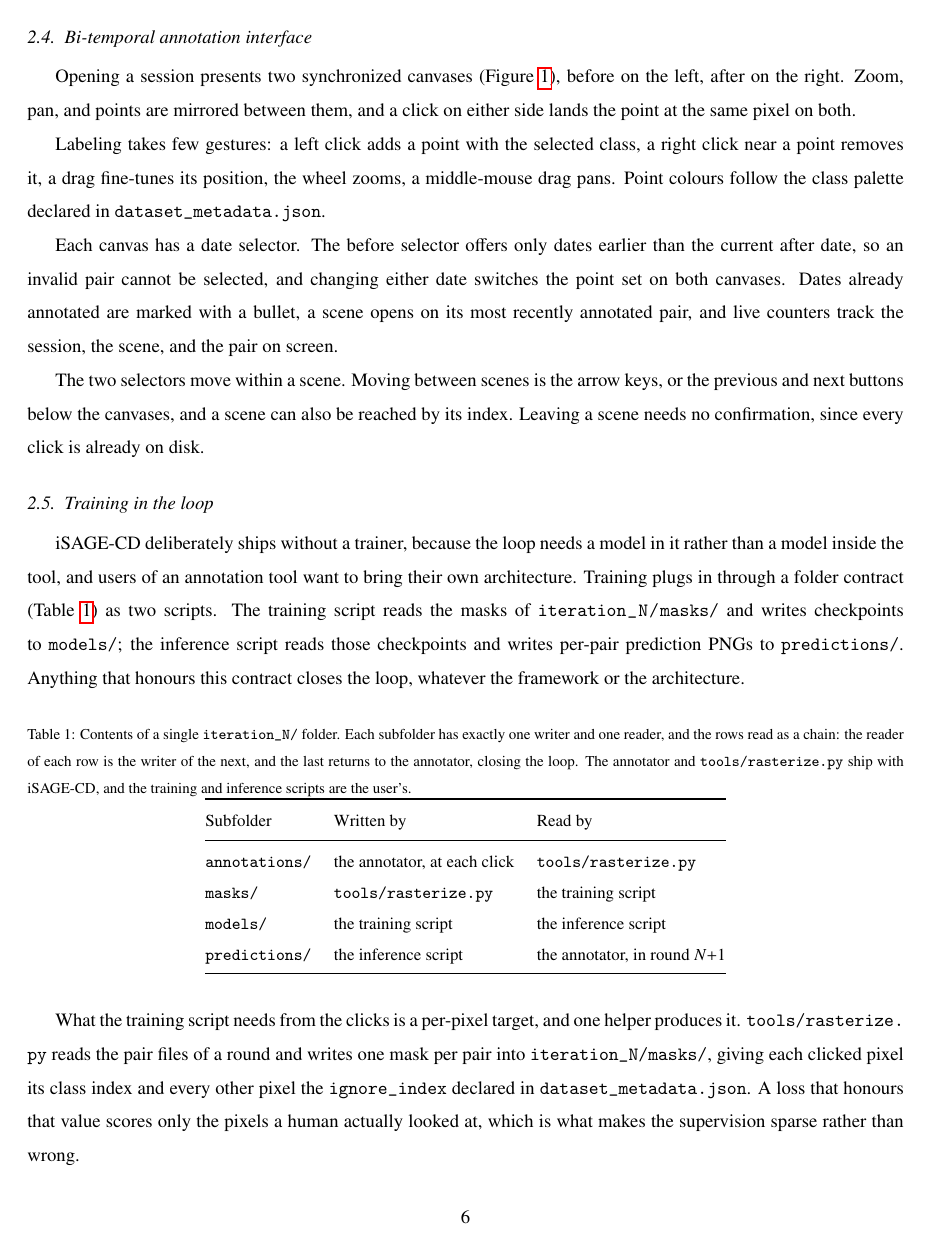
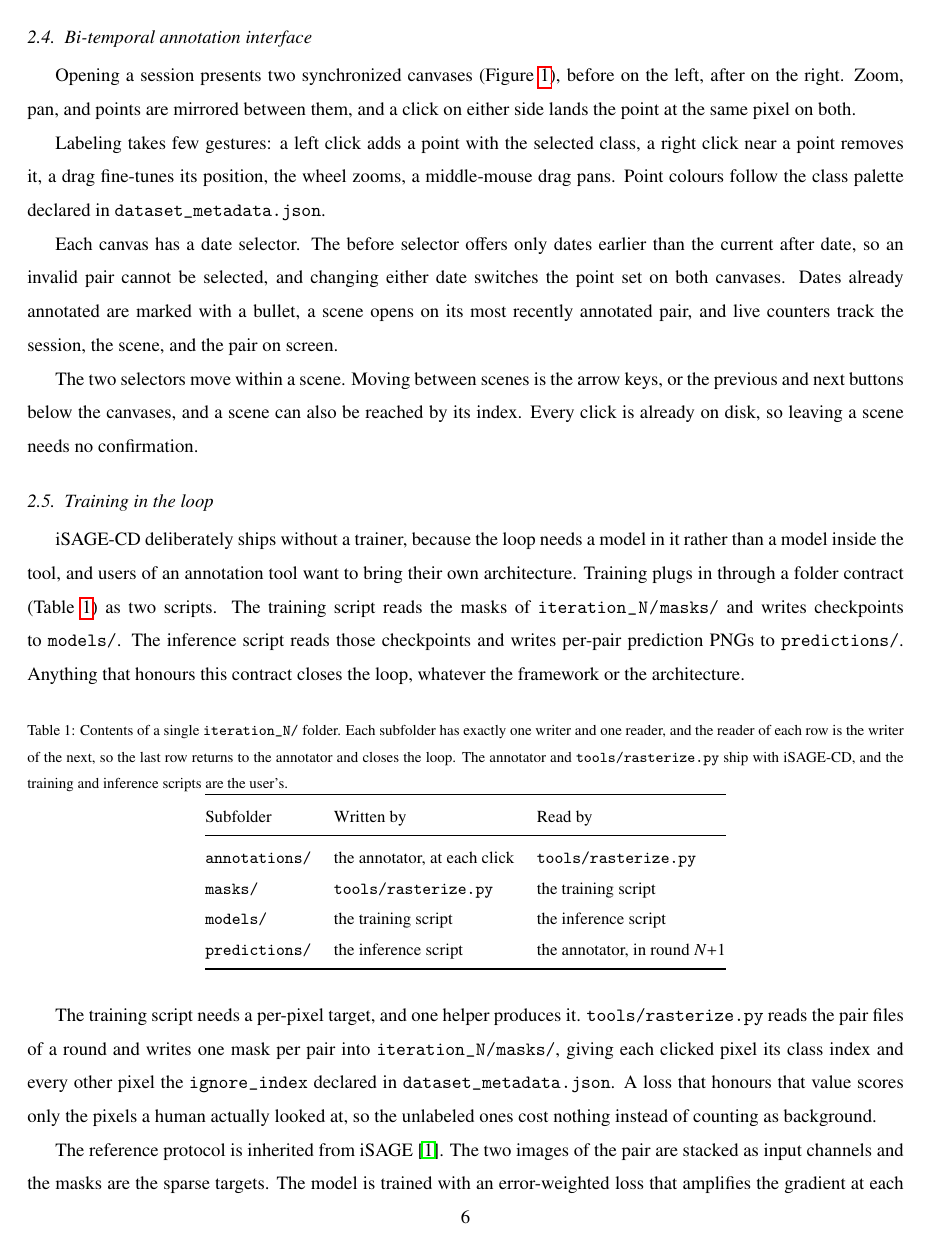
Before and after one commit to osmarluiz/isage_cd_methodsx, a LaTeX paper (main.tex, which reads sections/04_method_details.tex): page 6 of 14. Compiled offline with pdfLaTeX.

Commit message:
sci-writing pass over the whole paper: 6 semicolons, 2 colons of elaboration, 1 pseudo-cleft, 1 proof-in-tow and 1 metaphorical read removed; abstract now lists the folder contract among the three design choices
Co-Authored-By: Claude Fable 5 <noreply@anthropic.com>
Claude-Session: https://claude.ai/code/session_01JqkhKzPV5AZsTFjrh9pQpo

```diff
--- a/sections/04_method_details.tex
+++ b/sections/04_method_details.tex
@@ -195,8 +195,9 @@ counters track the session, the scene, and the pair on screen.
 
 The two selectors move within a scene. Moving between scenes is
 the arrow keys, or the previous and next buttons below the
-canvases, and a scene can also be reached by its index. Leaving a
-scene needs no confirmation, since every click is already on disk.
+canvases, and a scene can also be reached by its index. Every
+click is already on disk, so leaving a scene needs no
+confirmation.
 
 % -------------------------------------------------------------
 % 4.5 Training in the loop
@@ -210,7 +211,7 @@ of an annotation tool want to bring their own architecture.
 Training plugs in through a folder contract
 (Table~\ref{tab:iteration_folder}) as two scripts. The training
 script reads the masks of \pth{iteration_N/masks/} and writes
-checkpoints to \texttt{models/}; the inference script reads those
+checkpoints to \texttt{models/}. The inference script reads those
 checkpoints and writes per-pair prediction PNGs to
 \texttt{predictions/}. Anything that honours this contract
 closes the loop, whatever the framework or the architecture.
@@ -219,9 +220,9 @@ closes the loop, whatever the framework or the architecture.
 \centering
 \small
 \caption{Contents of a single \texttt{iteration\_N/} folder. Each
-subfolder has exactly one writer and one reader, and the rows read
-as a chain: the reader of each row is the writer of the next, and
-the last returns to the annotator, closing the loop. The annotator
+subfolder has exactly one writer and one reader, and the reader of
+each row is the writer of the next, so the last row returns to the
+annotator and closes the loop. The annotator
 and \texttt{tools/rasterize.py} ship with iSAGE-CD, and the
 training and inference scripts are the user's.}
 \label{tab:iteration_folder}
@@ -237,14 +238,14 @@ Subfolder            & Written by                    & Read by \\
 \end{tabular}
 \end{table}
 
-What the training script needs from the clicks is a per-pixel target, and
-one helper produces it. \pth{tools/rasterize.py} reads the pair
+The training script needs a per-pixel target, and one helper
+produces it. \pth{tools/rasterize.py} reads the pair
 files of a round and writes one mask per pair into
 \pth{iteration_N/masks/}, giving each clicked pixel its class index
 and every other pixel the \pth{ignore_index} declared in
 \pth{dataset_metadata.json}. A loss that honours that value scores
-only the pixels a human actually looked at, which is what makes
-the supervision sparse rather than wrong.
+only the pixels a human actually looked at, so the unlabeled ones
+cost nothing instead of counting as background.
 
 The reference protocol is inherited from iSAGE~\cite{isage}. The
 two images of the pair are stacked as input channels and the masks
```
Also changed, not shown: main.tex (+7 -5 lines), sections/02_specifications_table.tex (+1 -1 lines), sections/05_method_validation.tex (+1 -1 lines), sections/07_ethics.tex (+1 -1 lines), sections/04_method_details.tex (2 more changed lines).
